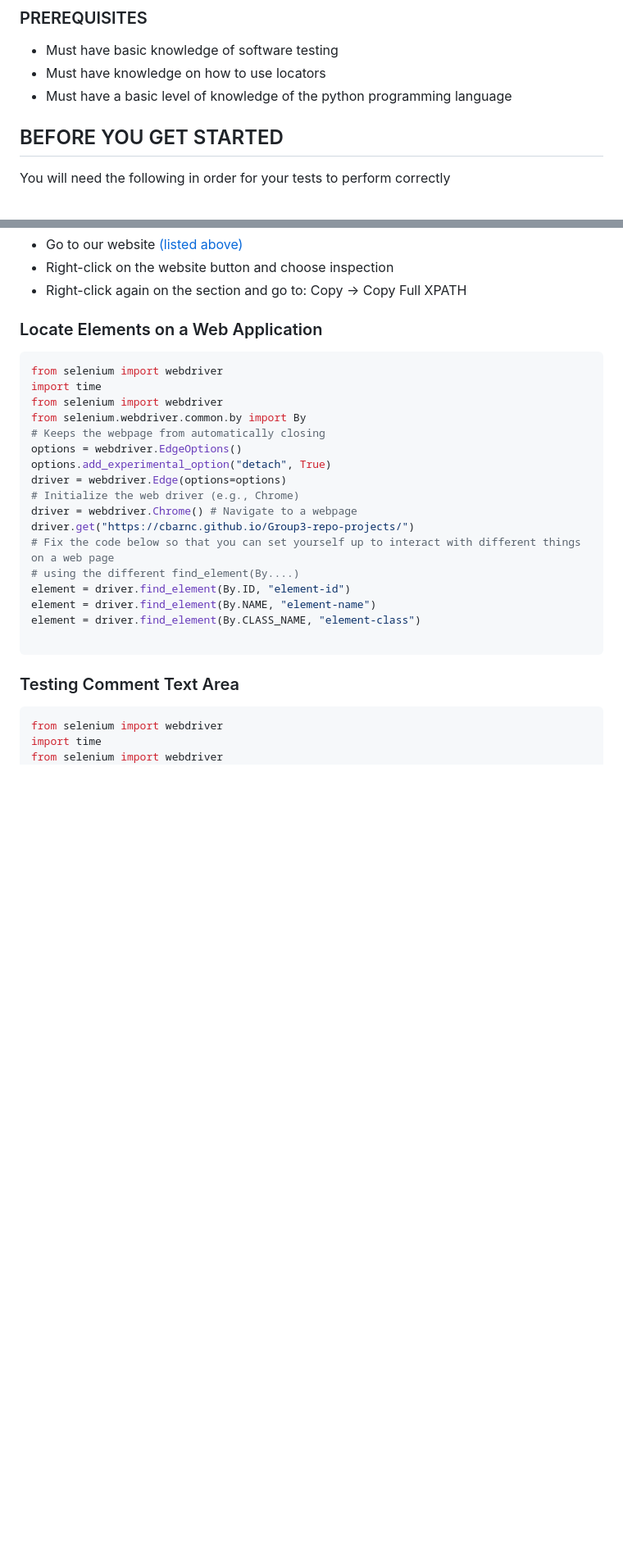
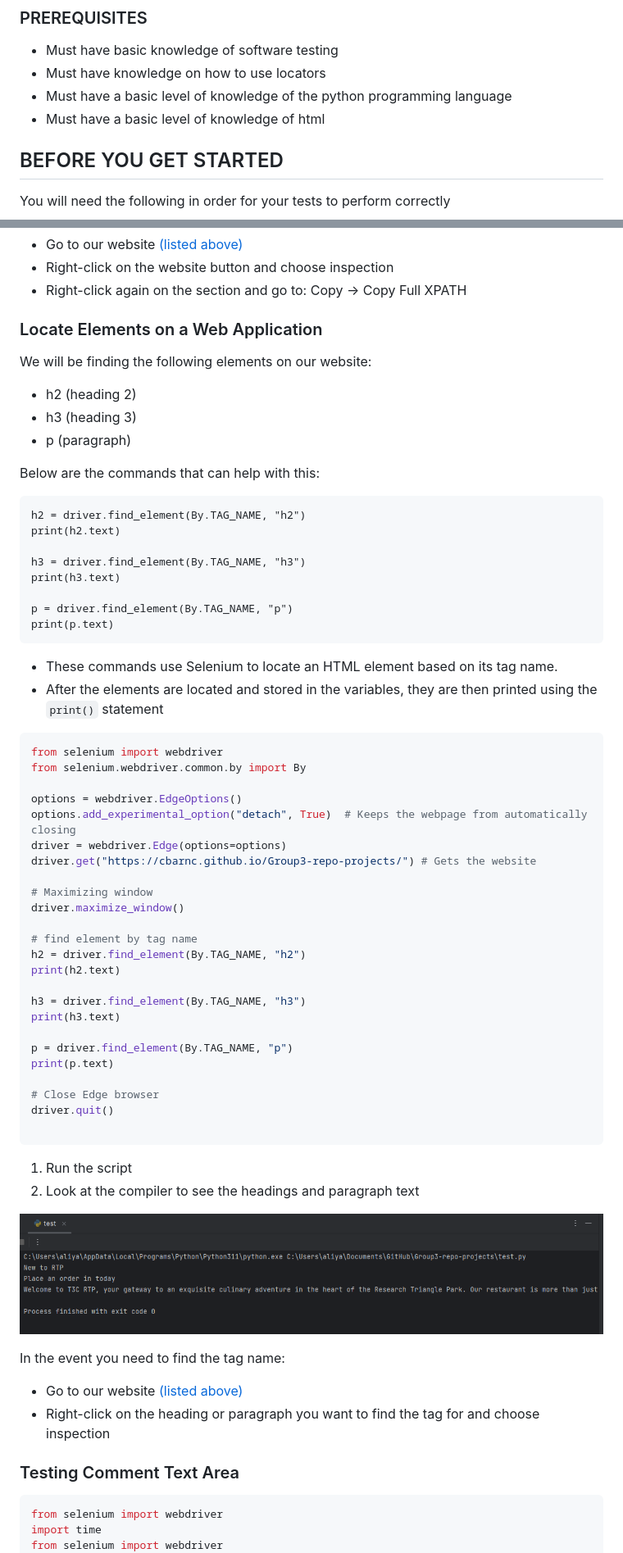
Before and after one commit to msteenab/Group3-repo-projects, a Markdown page: Selenium Lab.md, 2 parts joined by grey strips. Shown: that part at 82% size. Drawn GitHub-style; pictures changed too: img_6.png (added); blank space fills up the shorter version.

````diff
--- a/Selenium Lab.md
+++ b/Selenium Lab.md
@@ -17,7 +17,7 @@ _______________________________________________________________________
 - Must have basic knowledge of software testing
 - Must have knowledge on how to use locators
 - Must have a basic level of knowledge of the python programming language
-
+- Must have a basic level of knowledge of html
 
 ## BEFORE YOU GET STARTED
 You will need the following in order for your tests to perform correctly
@@ -141,25 +141,60 @@ In the event you need to find the XPATH of the button:
 
 <!-- Locate Elements -->
 ### Locate Elements on a Web Application
+We will be finding the following elements on our website:
+- h2 (heading 2)
+- h3 (heading 3)
+- p (paragraph)
+
+Below are the commands that can help with this:
+
+    h2 = driver.find_element(By.TAG_NAME, "h2")
+    print(h2.text)
+
+    h3 = driver.find_element(By.TAG_NAME, "h3")
+    print(h3.text)
+
+    p = driver.find_element(By.TAG_NAME, "p")
+    print(p.text)
+
+- These commands use Selenium to locate an HTML element based on its tag name.
+- After the elements are located and stored in the variables, they are then printed using the `print()` statement
+
 ```python
 from selenium import webdriver
-import time
-from selenium import webdriver
 from selenium.webdriver.common.by import By
-# Keeps the webpage from automatically closing
+
 options = webdriver.EdgeOptions()
-options.add_experimental_option("detach", True)
+options.add_experimental_option("detach", True)  # Keeps the webpage from automatically closing
 driver = webdriver.Edge(options=options)
-# Initialize the web driver (e.g., Chrome)
-driver = webdriver.Chrome() # Navigate to a webpage
-driver.get("https://cbarnc.github.io/Group3-repo-projects/")
-# Fix the code below so that you can set yourself up to interact with different things on a web page
-# using the different find_element(By....)
-element = driver.find_element(By.ID, "element-id")
-element = driver.find_element(By.NAME, "element-name")
-element = driver.find_element(By.CLASS_NAME, "element-class")
+driver.get("https://cbarnc.github.io/Group3-repo-projects/") # Gets the website
+
+# Maximizing window
+driver.maximize_window()
+
+# find element by tag name
+h2 = driver.find_element(By.TAG_NAME, "h2")
+print(h2.text)
+
+h3 = driver.find_element(By.TAG_NAME, "h3")
+print(h3.text)
+
+p = driver.find_element(By.TAG_NAME, "p")
+print(p.text)
+
+# Close Edge browser
+driver.quit()
 
 ```
+
+1. Run the script
+2. Look at the compiler to see the headings and paragraph text
+
+![compilerHeadingParagraph](img_6.png)
+
+In the event you need to find the tag name:
+- Go to our website [(listed above)](#website)
+- Right-click on the heading or paragraph you want to find the tag for and choose inspection
 
 <!-- Testing Comment Text Area -->
 ### Testing Comment Text Area
````
Also changed, not shown: 1 other file.
